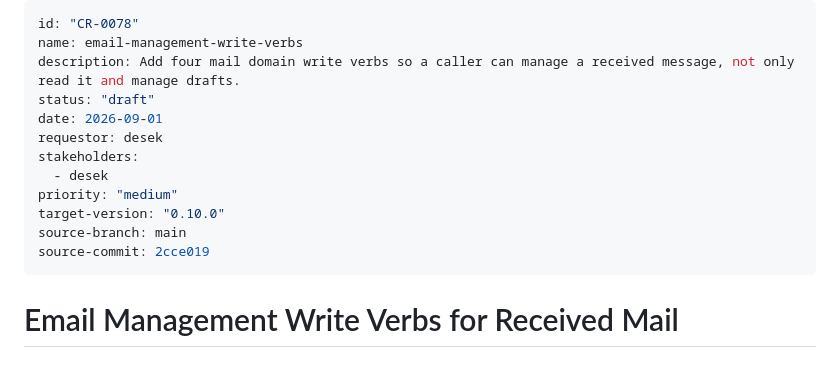
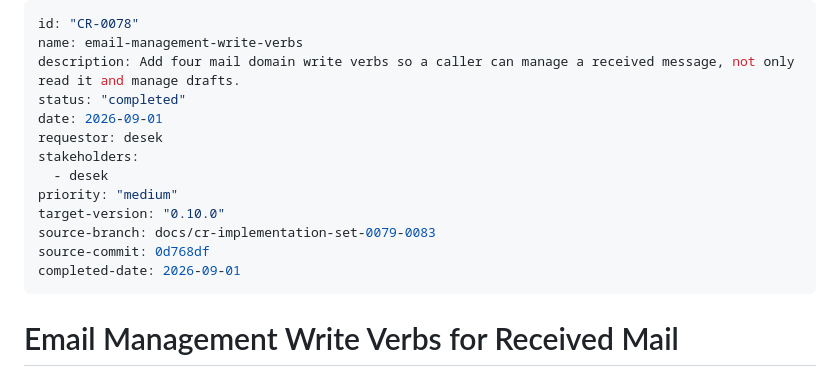
Before and after one commit to desek/outlook-local-mcp, a Markdown page: docs/cr/CR-0078-email-management-write-verbs.md, the part around one of its changes. GitHub-like rendering.

```diff
--- a/docs/cr/CR-0078-email-management-write-verbs.md
+++ b/docs/cr/CR-0078-email-management-write-verbs.md
@@ -2,15 +2,16 @@
 id: "CR-0078"
 name: email-management-write-verbs
 description: Add four mail domain write verbs so a caller can manage a received message, not only read it and manage drafts.
-status: "draft"
+status: "completed"
 date: 2026-09-01
 requestor: desek
 stakeholders:
   - desek
 priority: "medium"
 target-version: "0.10.0"
-source-branch: main
-source-commit: 2cce019
+source-branch: docs/cr-implementation-set-0079-0083
+source-commit: 0d768df
+completed-date: 2026-09-01
 ---
 
 # Email Management Write Verbs for Received Mail
```
Also changed, not shown: other parts of docs/cr/CR-0078-email-management-write-verbs.md (+12 -12 lines).
